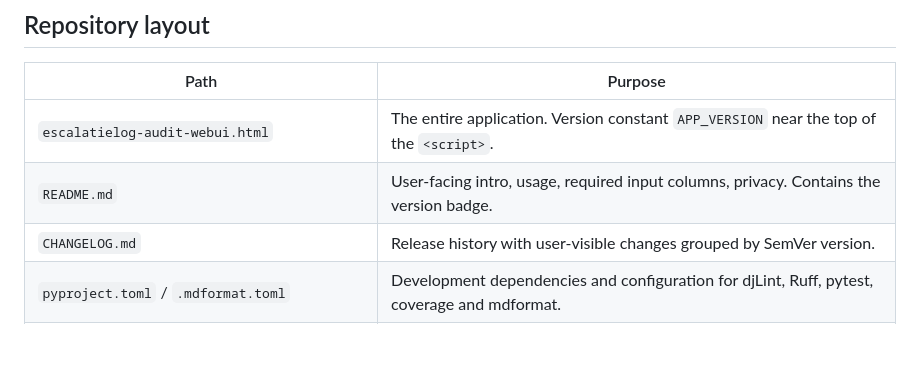
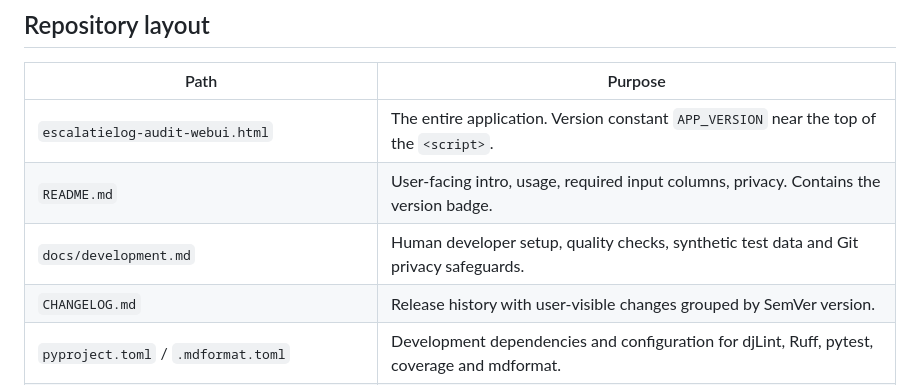
Before and after one commit to beecave-homelab/ons-escalatielog-audit, a Markdown page: AGENTS.md, the part around the change. Drawn GitHub-style; blank space fills up the shorter version.

```diff
--- a/AGENTS.md
+++ b/AGENTS.md
@@ -14,6 +14,7 @@ The webui has no build step, server, framework or runtime dependency. Everything
 | -- | -- |
 | `escalatielog-audit-webui.html` | The entire application. Version constant `APP_VERSION` near the top of the `<script>`. |
 | `README.md` | User-facing intro, usage, required input columns, privacy. Contains the version badge. |
+| `docs/development.md` | Human developer setup, quality checks, synthetic test data and Git privacy safeguards. |
 | `CHANGELOG.md` | Release history with user-visible changes grouped by SemVer version. |
 | `pyproject.toml` / `.mdformat.toml` | Development dependencies and configuration for djLint, Ruff, pytest, coverage and mdformat. |
 | `uv.lock` | Reproducible lockfile for development-only Python tooling. |
```
Also changed, not shown: README.md (+0 -71 lines), docs/development.md (added, +77 -0 lines).
